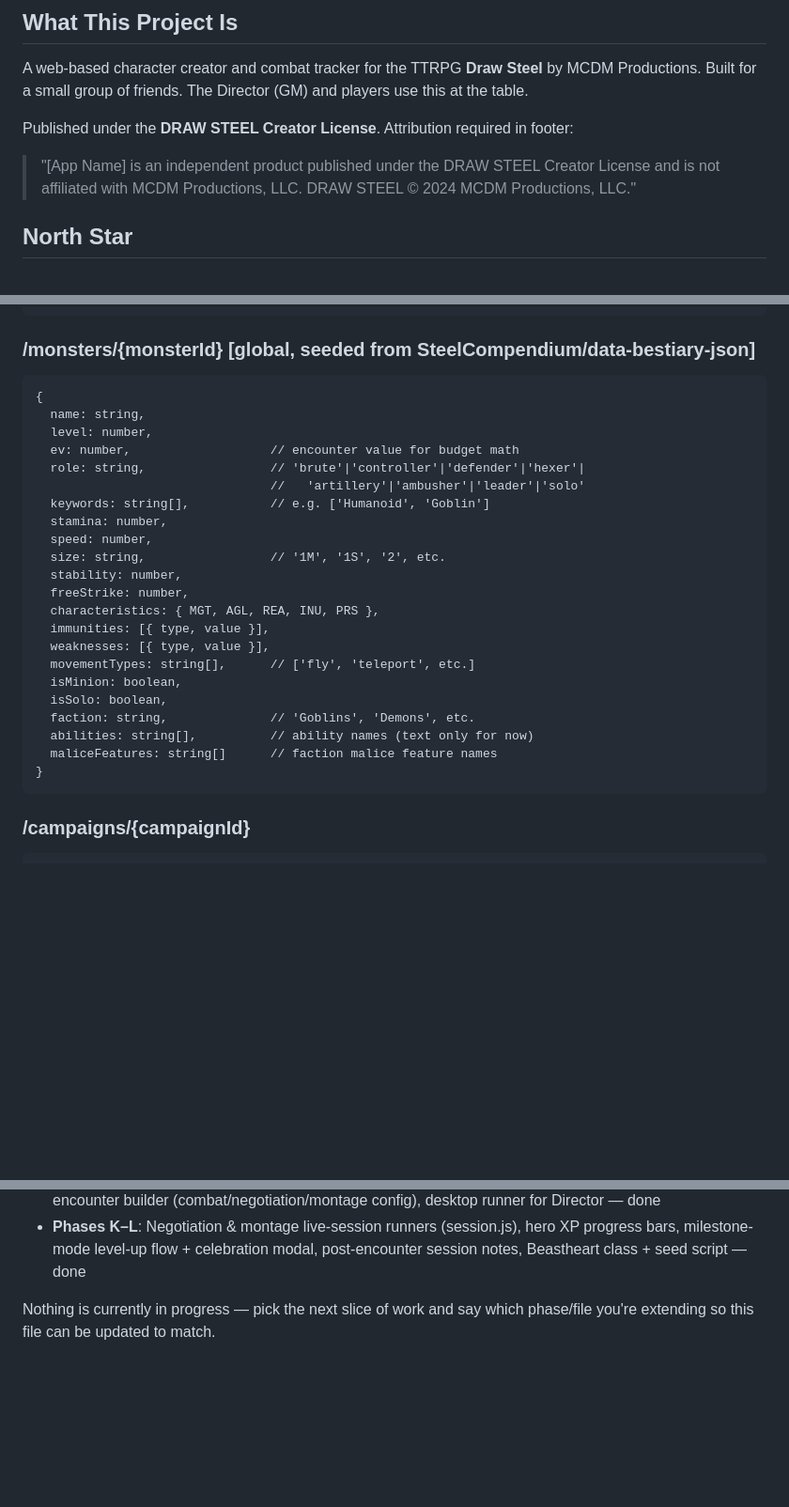
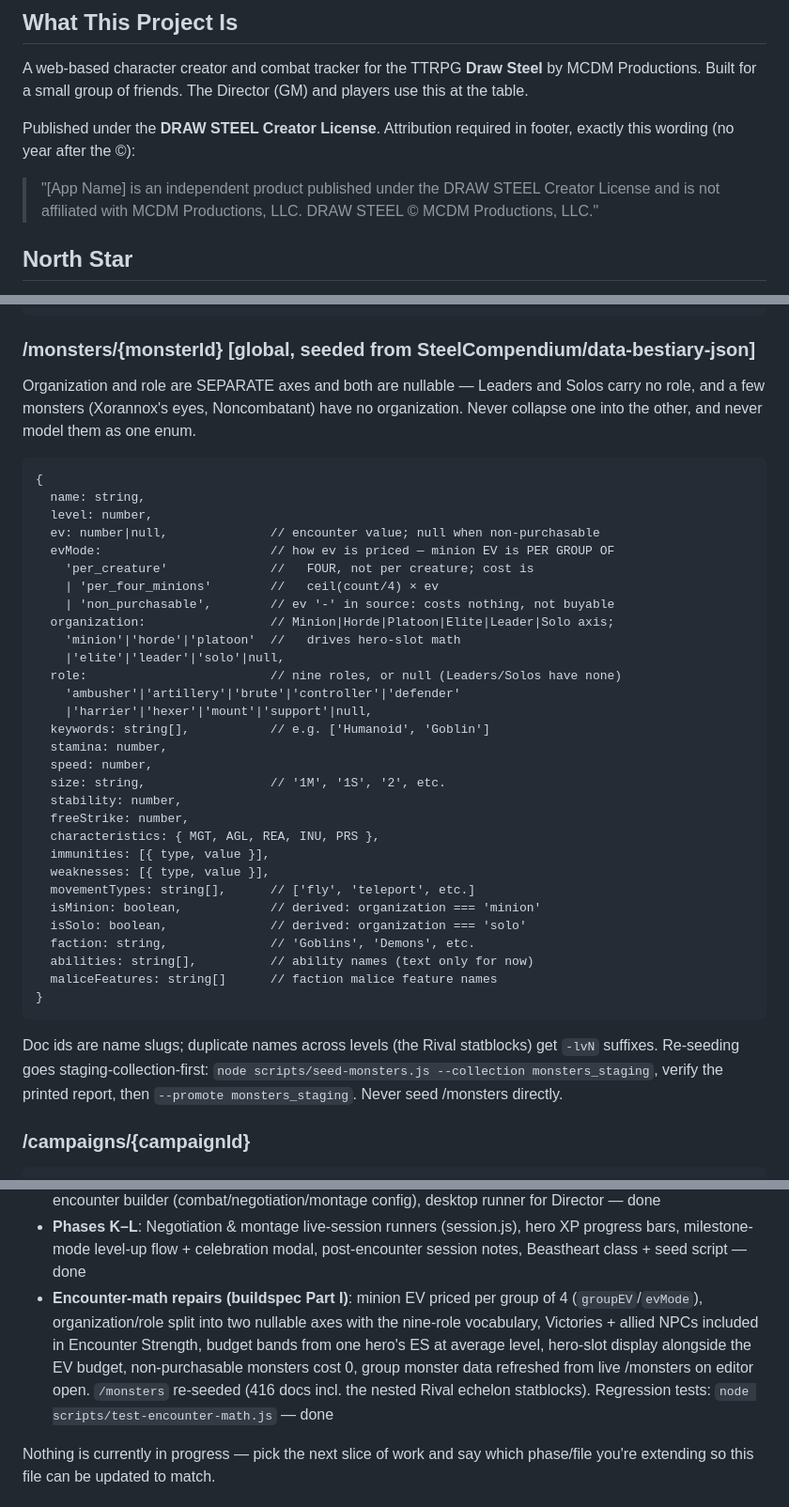
Before and after one commit to chronocouch/drawsteel-companion, a Markdown page: CLAUDE.md, 3 parts joined by grey strips. Shown at 94% size. Rendered like a GitHub page; blank space fills up the shorter version.

Commit message:
Housekeeping (buildspec §4): CLAUDE.md current with Part I state
- disclaimer updated to exact Creator License wording (year dropped)
- /monsters schema block documents organization, evMode, nullable role,
  and the staging-first re-seed flow
- Part I repairs recorded in build-phase status
- stray {public,src brace-expansion dir and on-disk .DS_Store files
  deleted (neither was tracked; .gitignore already covers .DS_Store)

Co-Authored-By: Claude Fable 5 <noreply@anthropic.com>

````diff
--- a/CLAUDE.md
+++ b/CLAUDE.md
@@ -4,8 +4,9 @@
 A web-based character creator and combat tracker for the TTRPG **Draw Steel** by MCDM Productions.
 Built for a small group of friends. The Director (GM) and players use this at the table.
 
-Published under the **DRAW STEEL Creator License**. Attribution required in footer:
-> "[App Name] is an independent product published under the DRAW STEEL Creator License and is not affiliated with MCDM Productions, LLC. DRAW STEEL © 2024 MCDM Productions, LLC."
+Published under the **DRAW STEEL Creator License**. Attribution required in footer,
+exactly this wording (no year after the ©):
+> "[App Name] is an independent product published under the DRAW STEEL Creator License and is not affiliated with MCDM Productions, LLC. DRAW STEEL © MCDM Productions, LLC."
 
 ## North Star
 **D&D Beyond** — the character sheet IS the playing surface. Combat sync layers on top of
@@ -112,13 +113,24 @@ drawsteel/
 ```
 
 ### /monsters/{monsterId}  [global, seeded from SteelCompendium/data-bestiary-json]
+Organization and role are SEPARATE axes and both are nullable — Leaders and Solos
+carry no role, and a few monsters (Xorannox's eyes, Noncombatant) have no
+organization. Never collapse one into the other, and never model them as one enum.
 ```
 {
   name: string,
   level: number,
-  ev: number,                   // encounter value for budget math
-  role: string,                 // 'brute'|'controller'|'defender'|'hexer'|
-                                //   'artillery'|'ambusher'|'leader'|'solo'
+  ev: number|null,              // encounter value; null when non-purchasable
+  evMode:                       // how ev is priced — minion EV is PER GROUP OF
+    'per_creature'              //   FOUR, not per creature; cost is
+    | 'per_four_minions'        //   ceil(count/4) × ev
+    | 'non_purchasable',        // ev '-' in source: costs nothing, not buyable
+  organization:                 // Minion|Horde|Platoon|Elite|Leader|Solo axis;
+    'minion'|'horde'|'platoon'  //   drives hero-slot math
+    |'elite'|'leader'|'solo'|null,
+  role:                         // nine roles, or null (Leaders/Solos have none)
+    'ambusher'|'artillery'|'brute'|'controller'|'defender'
+    |'harrier'|'hexer'|'mount'|'support'|null,
   keywords: string[],           // e.g. ['Humanoid', 'Goblin']
   stamina: number,
   speed: number,
@@ -129,13 +141,17 @@ drawsteel/
   immunities: [{ type, value }],
   weaknesses: [{ type, value }],
   movementTypes: string[],      // ['fly', 'teleport', etc.]
-  isMinion: boolean,
-  isSolo: boolean,
+  isMinion: boolean,            // derived: organization === 'minion'
+  isSolo: boolean,              // derived: organization === 'solo'
   faction: string,              // 'Goblins', 'Demons', etc.
   abilities: string[],          // ability names (text only for now)
   maliceFeatures: string[]      // faction malice feature names
 }
 ```
+Doc ids are name slugs; duplicate names across levels (the Rival statblocks)
+get `-lvN` suffixes. Re-seeding goes staging-collection-first:
+`node scripts/seed-monsters.js --collection monsters_staging`, verify the
+printed report, then `--promote monsters_staging`. Never seed /monsters directly.
 
 ### /campaigns/{campaignId}
 ```
@@ -303,6 +319,13 @@ follow the naming used in commit messages and in-file section comments (e.g. `//
 - **Phases K–L**: Negotiation & montage live-session runners (session.js), hero XP
   progress bars, milestone-mode level-up flow + celebration modal, post-encounter
   session notes, Beastheart class + seed script — done
+- **Encounter-math repairs (buildspec Part I)**: minion EV priced per group of 4
+  (`groupEV`/`evMode`), organization/role split into two nullable axes with the
+  nine-role vocabulary, Victories + allied NPCs included in Encounter Strength,
+  budget bands from one hero's ES at average level, hero-slot display alongside
+  the EV budget, non-purchasable monsters cost 0, group monster data refreshed
+  from live /monsters on editor open. `/monsters` re-seeded (416 docs incl. the
+  nested Rival echelon statblocks). Regression tests: `node scripts/test-encounter-math.js` — done
 
 Nothing is currently in progress — pick the next slice of work and say which phase/file
 you're extending so this file can be updated to match.
````
